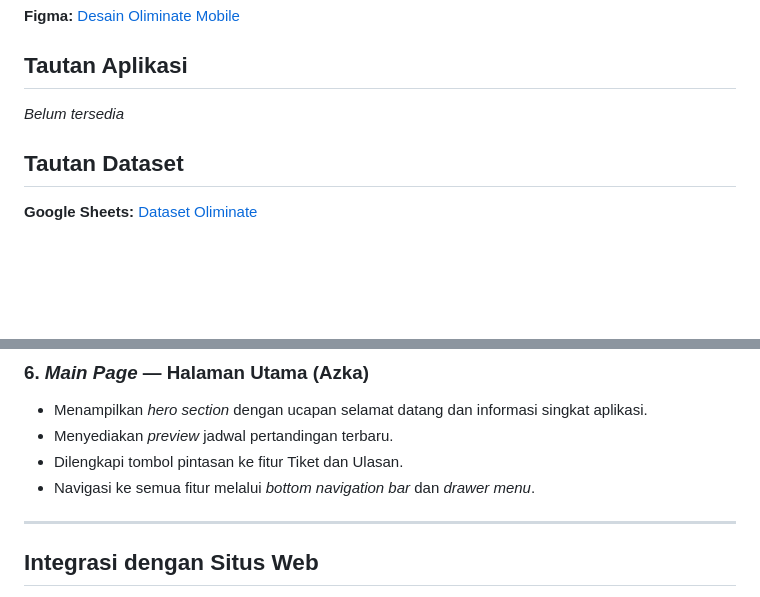
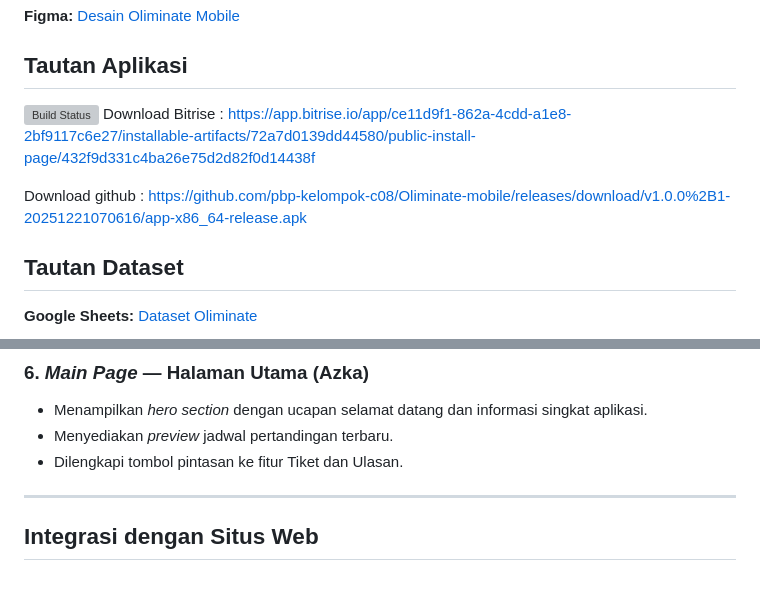
Before and after one commit to pbp-kelompok-c08/Oliminate-mobile, a Markdown page: README.md, 2 parts joined by grey strips. GitHub-like rendering; blank space fills up the shorter version; grey boxes are pictures that could not be loaded.

Commit message:
add : download link for bitrise and github

```diff
--- a/README.md
+++ b/README.md
@@ -11,7 +11,10 @@
 **Figma:** [Desain Oliminate Mobile](https://www.figma.com/design/3abL2ZjytH35pEF783gCFx/Oliminate-mobile?node-id=0-1&p=f&t=kh8IlqZyT6hccBoy-0)
 
 ## Tautan Aplikasi
-*Belum tersedia*
+[![Build Status](https://app.bitrise.io/app/ce11d9f1-862a-4cdd-a1e8-2bf9117c6e27/status.svg?token=fI3b0-u_ry1JLn15RZLE0g&branch=main)](https://app.bitrise.io/app/ce11d9f1-862a-4cdd-a1e8-2bf9117c6e27)
+Download Bitrise : https://app.bitrise.io/app/ce11d9f1-862a-4cdd-a1e8-2bf9117c6e27/installable-artifacts/72a7d0139dd44580/public-install-page/432f9d331c4ba26e75d2d82f0d14438f
+
+Download github : https://github.com/pbp-kelompok-c08/Oliminate-mobile/releases/download/v1.0.0%2B1-20251221070616/app-x86_64-release.apk
 
 ## Tautan Dataset
 **Google Sheets:** [Dataset Oliminate](https://docs.google.com/spreadsheets/d/1zP3dnLrexYkfGR_FgusvkO_6FrLa1QWGLN8b299nvts/edit)
@@ -95,7 +98,6 @@ Oliminate adalah aplikasi *event management* yang dirancang khusus untuk membant
 - Menampilkan *hero section* dengan ucapan selamat datang dan informasi singkat aplikasi.
 - Menyediakan *preview* jadwal pertandingan terbaru.
 - Dilengkapi tombol pintasan ke fitur Tiket dan Ulasan.
-- Navigasi ke semua fitur melalui *bottom navigation bar* dan *drawer menu*.
 
 ---
 
```
